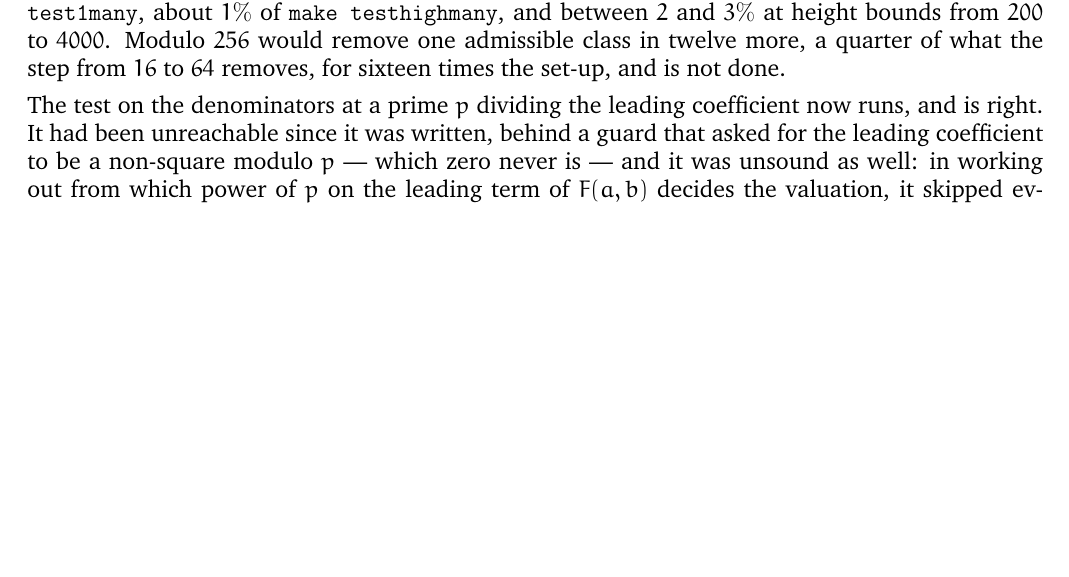
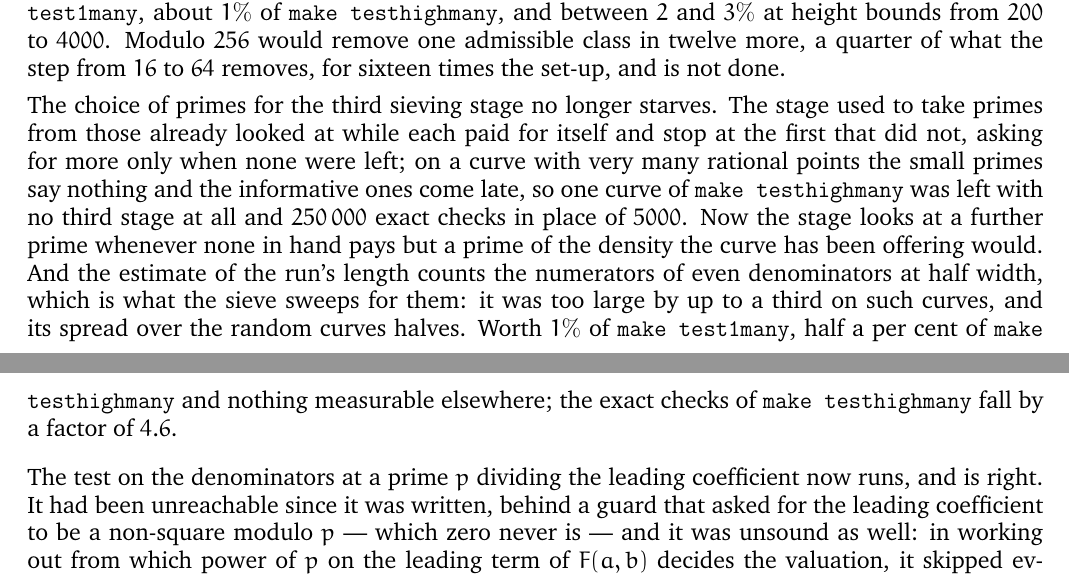
Before and after one commit to MichaelStollBayreuth/ratpoints, a LaTeX paper (ratpoints-doc-2.3.tex): part of page 26 of 28 before the commit and two parts of pages 26 and 27 of 29 after it, the two joined at a grey line, cut so that both start at the same text, the shorter picture padded with empty space. Compiled offline with pdfLaTeX.

Commit message:
the paragraph on the third stage's extension and the corrected run length, in README and the manual
Co-Authored-By: Claude Fable 5.1 <noreply@anthropic.com>

```diff
--- a/ratpoints-doc-2.3.tex
+++ b/ratpoints-doc-2.3.tex
@@ -1831,6 +1831,21 @@ test1many}, about $1\%$ of \texttt{make testhighmany}, and between $2$
 and $3\%$ at height bounds from $200$ to~$4000$. Modulo~$256$ would remove
 one admissible class in twelve more, a quarter of what the step from $16$
 to~$64$ removes, for sixteen times the set-up, and is not done.
+
+The choice of primes for the third sieving stage no longer starves. The
+stage used to take primes from those already looked at while each paid for
+itself and stop at the first that did not, asking for more only when none
+were left; on a curve with very many rational points the small primes say
+nothing and the informative ones come late, so one curve of \texttt{make
+testhighmany} was left with no third stage at all and $250\,000$ exact
+checks in place of $5000$. Now the stage looks at a further prime whenever
+none in hand pays but a prime of the density the curve has been offering
+would. And the estimate of the run's length counts the numerators of even
+denominators at half width, which is what the sieve sweeps for them: it was
+too large by up to a third on such curves, and its spread over the random
+curves halves. Worth $1\%$ of \texttt{make test1many}, half a per cent of
+\texttt{make testhighmany} and nothing measurable elsewhere; the exact
+checks of \texttt{make testhighmany} fall by a factor of~$4.6$.
 
 The test on the denominators at a prime~$p$ dividing the leading coefficient
 now runs, and is right. It had been unreachable since it was written, behind
```
Also changed, not shown: README.md.
